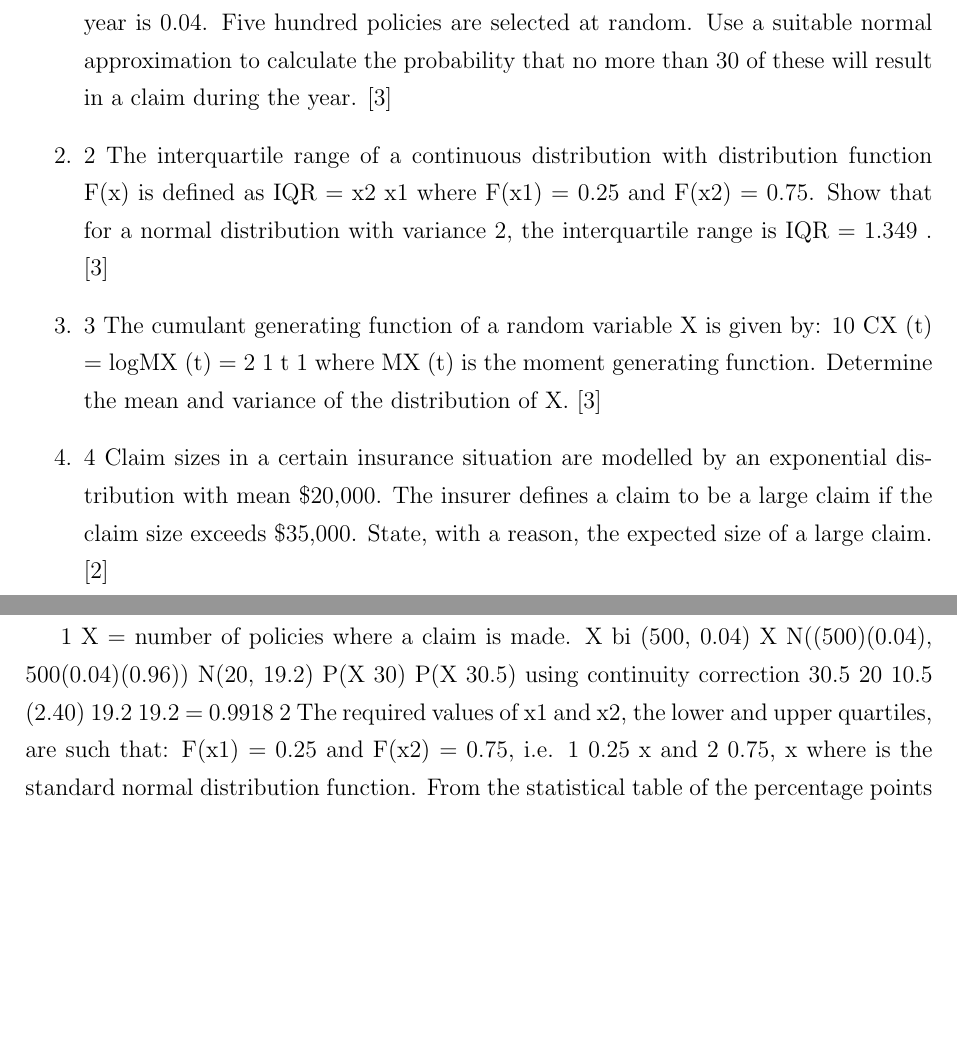
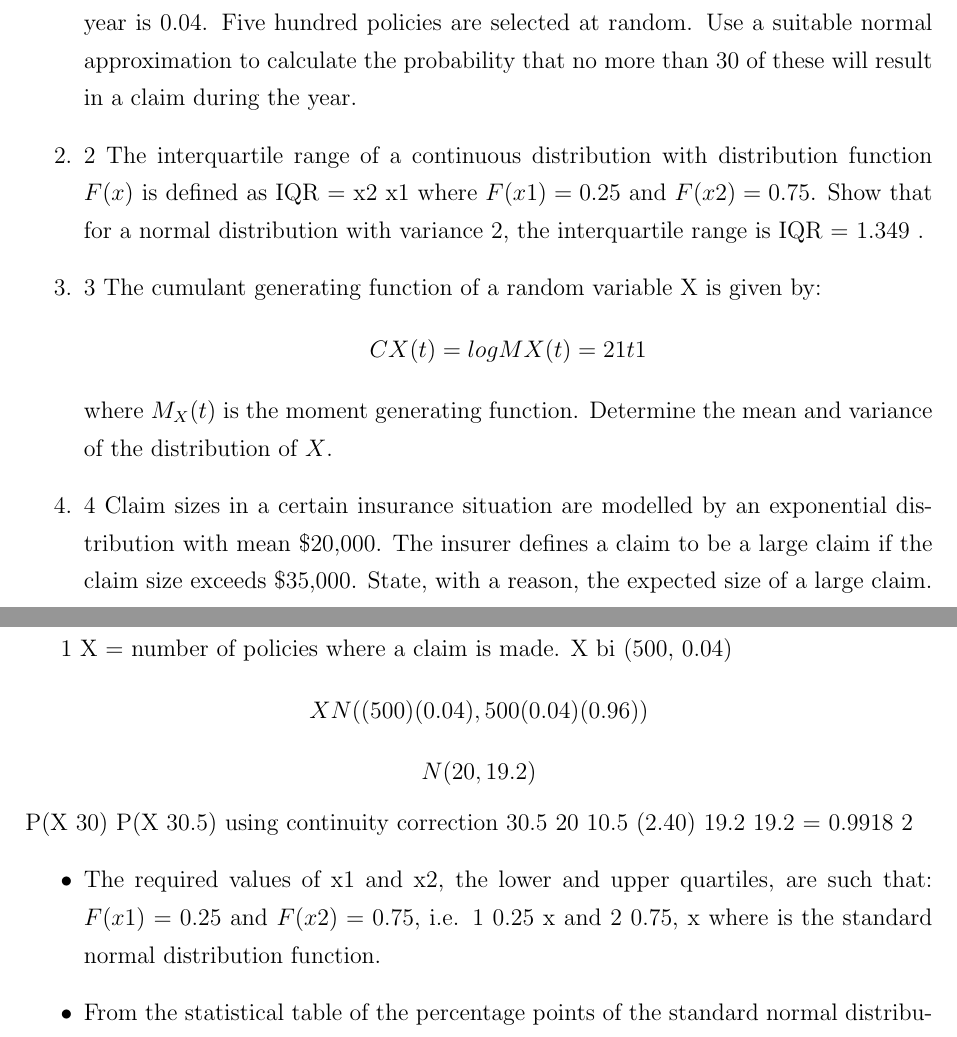
Before and after one commit to StatsResource/Series-07-Summer-Autumn-25, a LaTeX document (2004_April_A.tex): two parts of pages 1 and 2 of 3, joined at a grey line, cut so that both start at the same text, the shorter picture padded with empty space. Compiled offline with pdfLaTeX.

Commit message:
Update 2004_April_A.tex

```diff
--- a/2004_April_A.tex
+++ b/2004_April_A.tex
@@ -38,45 +38,48 @@
 1 The probability that a claim is made on a certain type of policy in a particular year is
 0.04. Five hundred policies are selected at random.
 Use a suitable normal approximation to calculate the probability that no more than 30
-of these will result in a claim during the year. [3]
-\item 2 The interquartile range of a continuous distribution with distribution function F(x) is
-defined as IQR = x2 x1 where F(x1) = 0.25 and F(x2) = 0.75.
+of these will result in a claim during the year.
+\item 2 The interquartile range of a continuous distribution with distribution function $F(x)$ is
+defined as IQR = x2 x1 where $F(x1) = 0.25$ and $F(x2) = 0.75$.
 Show that for a normal distribution with variance 2, the interquartile range is
-IQR = 1.349 . [3]
+IQR = 1.349 .
 \item 3 The cumulant generating function of a random variable X is given by:
-10 CX (t) = logMX (t) = 2 1 t 1
-where MX (t) is the moment generating function.
-Determine the mean and variance of the distribution of X. [3]
+ \[CX (t) = logMX (t) = 2 1 t 1\]
+where $M_X(t)$ is the moment generating function.
+Determine the mean and variance of the distribution of $X$.
 \item 4 Claim sizes in a certain insurance situation are modelled by an exponential
 distribution with mean \$20,000. The insurer defines a claim to be a large claim if the
 claim size exceeds \$35,000.
-State, with a reason, the expected size of a large claim. [2]
+State, with a reason, the expected size of a large claim.
 \end{enumerate}
 \newpage
 %%%%%%%%%%%%%%%%%%%%%%%%%%%%%%%%%%%%%%%%%%%%%%%%%%%%%%%%%%%%%%%%%%%%%%%%%%%%%%%%%%%%%%%%%%%%%%%%%%%%%%%%%%%
 
 1 X = number of policies where a claim is made.
 X bi (500, 0.04)
-X N((500)(0.04), 500(0.04)(0.96)) N(20, 19.2)
+\[X N((500)(0.04), 500(0.04)(0.96))\] \[N(20, 19.2)\]
 P(X 30) P(X 30.5) using continuity correction
 30.5 20 10.5
 (2.40)
 19.2 19.2
 = 0.9918
-2 The required values of x1 and x2, the lower and upper quartiles, are such that:
-F(x1) = 0.25 and F(x2) = 0.75,
+%%%%%%%%%%%%%%%%%%%%%%%%%%%%%%%%%%%%%%%%%%%%
+2
+\begin{itemize}
+    \item The required values of x1 and x2, the lower and upper quartiles, are such that:
+$F(x1) = 0.25$ and $F(x2) = 0.75$,
 i.e. 1 0.25
 x
 and 2 0.75,
 x
 where is the standard normal distribution function.
-From the statistical table of the percentage points of the standard normal distribution,
+\item From the statistical table of the percentage points of the standard normal distribution,
 we have
 x1
 = 0.6745 x1 = 0.6745
 x2
 = 0.6745 x2 = + 0.6745
 where is the population mean and is the population standard deviation.
-IQR = x2 x1
+\item IQR = x2 - x1
 = 0.6745 + 0.6745
 = 1.349 .
```
Also changed, not shown: 2004_April_A.tex (6 more changed lines).
